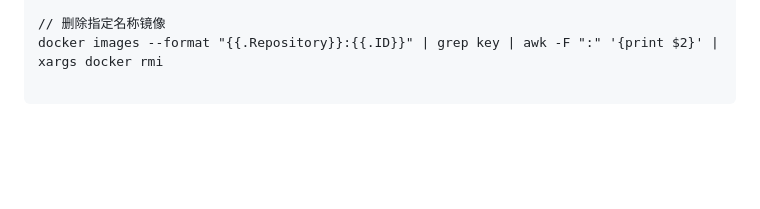
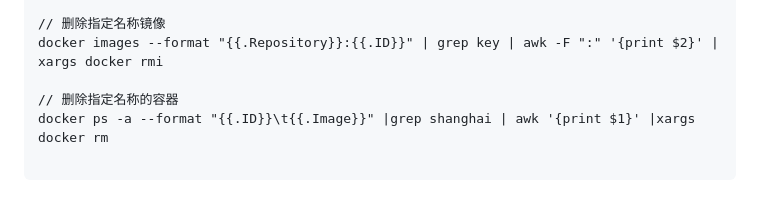
Before and after one commit to Darrenzzy/pro-guide, a Markdown page: Docker/docker.md, the part around the change. Rendered like a GitHub page; blank space fills up the shorter version.

Commit message:
feat: docker doc

````diff
--- a/Docker/docker.md
+++ b/Docker/docker.md
@@ -204,4 +204,7 @@ docker rmi $(docker images -q)
 // 删除指定名称镜像
 docker images --format "{{.Repository}}:{{.ID}}" | grep key | awk -F ":" '{print $2}' | xargs docker rmi
 
+// 删除指定名称的容器
+docker ps -a --format "{{.ID}}\t{{.Image}}" |grep shanghai | awk '{print $1}' |xargs docker rm
+
 ```
````
